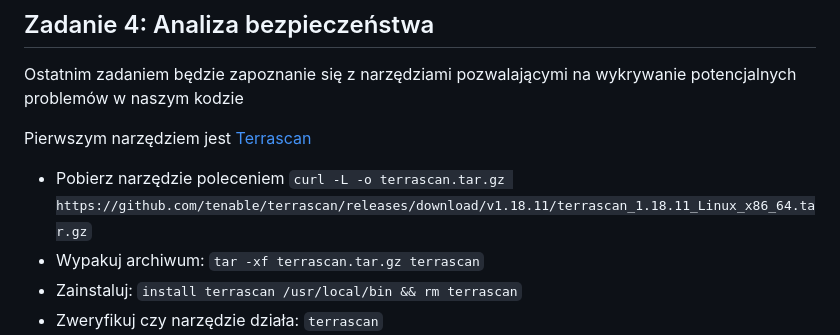
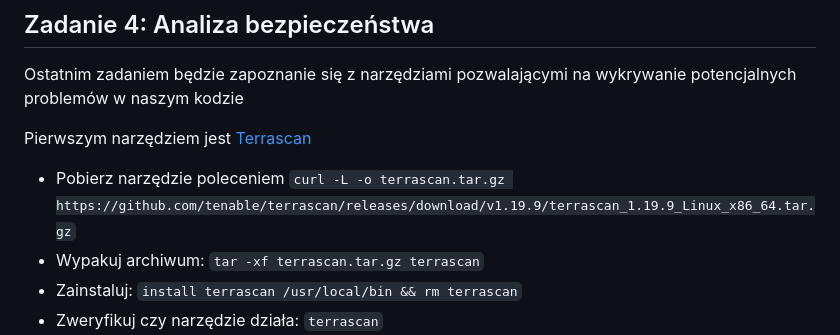
Before and after one commit to mwidera/iac-labs-infra, a Markdown page: README.md, the part around the change. GitHub-like rendering.

```diff
--- a/README.md
+++ b/README.md
@@ -265,7 +265,7 @@ Ostatnim zadaniem będzie zapoznanie się z narzędziami pozwalającymi na wykry
 
 Pierwszym narzędziem jest [Terrascan](https://github.com/tenable/terrascan)
 
-- Pobierz narzędzie poleceniem `curl -L -o terrascan.tar.gz https://github.com/tenable/terrascan/releases/download/v1.18.11/terrascan_1.18.11_Linux_x86_64.tar.gz`
+- Pobierz narzędzie poleceniem `curl -L -o terrascan.tar.gz https://github.com/tenable/terrascan/releases/download/v1.19.9/terrascan_1.19.9_Linux_x86_64.tar.gz`
 - Wypakuj archiwum: `tar -xf terrascan.tar.gz terrascan`
 - Zainstaluj: `install terrascan /usr/local/bin && rm terrascan`
 - Zweryfikuj czy narzędzie działa: `terrascan`
```
